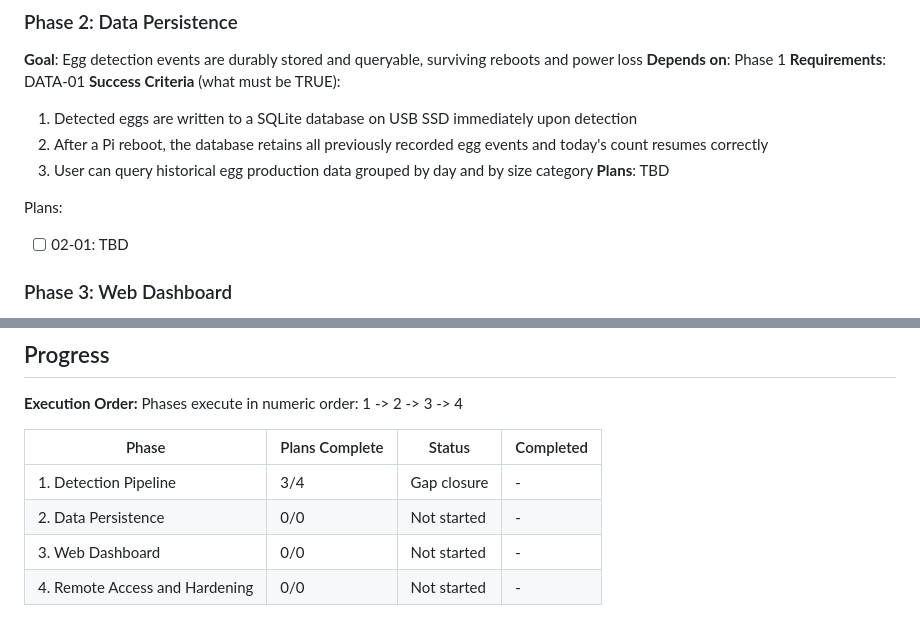
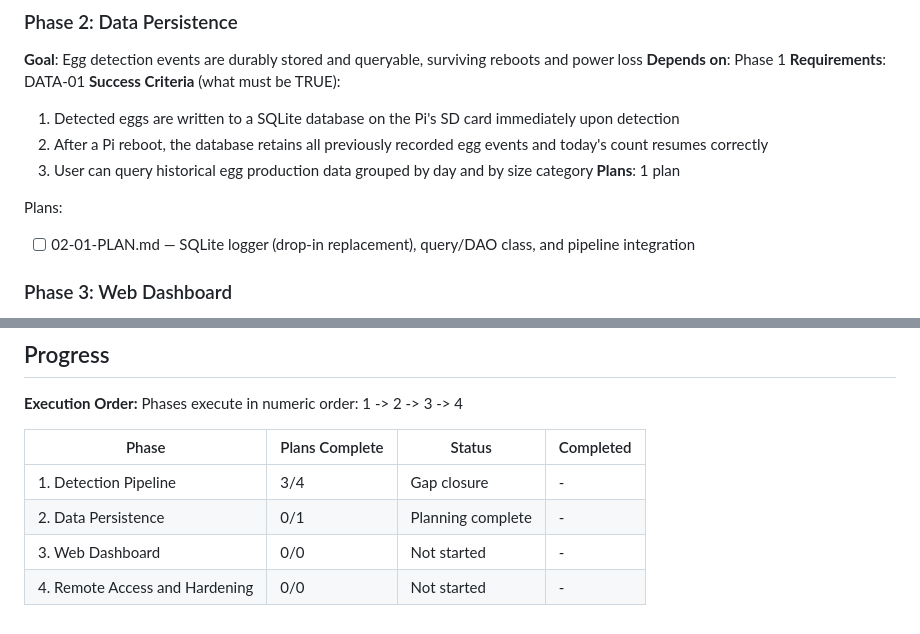
Before and after one commit to binsoy69/Egg-counter, a Markdown page: .planning/ROADMAP.md, 2 parts joined by grey strips. GitHub-like rendering.

Commit message:
docs(02): create phase plan

```diff
--- a/.planning/ROADMAP.md
+++ b/.planning/ROADMAP.md
@@ -41,13 +41,13 @@ Plans:
 **Depends on**: Phase 1
 **Requirements**: DATA-01
 **Success Criteria** (what must be TRUE):
-  1. Detected eggs are written to a SQLite database on USB SSD immediately upon detection
+  1. Detected eggs are written to a SQLite database on the Pi's SD card immediately upon detection
   2. After a Pi reboot, the database retains all previously recorded egg events and today's count resumes correctly
   3. User can query historical egg production data grouped by day and by size category
-**Plans**: TBD
+**Plans**: 1 plan
 
 Plans:
-- [ ] 02-01: TBD
+- [ ] 02-01-PLAN.md — SQLite logger (drop-in replacement), query/DAO class, and pipeline integration
 
 ### Phase 3: Web Dashboard
 **Goal**: User can view live egg counts, manage collections, and see production trends from a phone browser on the local network
@@ -86,6 +86,6 @@ Phases execute in numeric order: 1 -> 2 -> 3 -> 4
 | Phase | Plans Complete | Status | Completed |
 |-------|----------------|--------|-----------|
 | 1. Detection Pipeline | 3/4 | Gap closure | - |
-| 2. Data Persistence | 0/0 | Not started | - |
+| 2. Data Persistence | 0/1 | Planning complete | - |
 | 3. Web Dashboard | 0/0 | Not started | - |
 | 4. Remote Access and Hardening | 0/0 | Not started | - |
```
Also changed, not shown: 1 other file.
